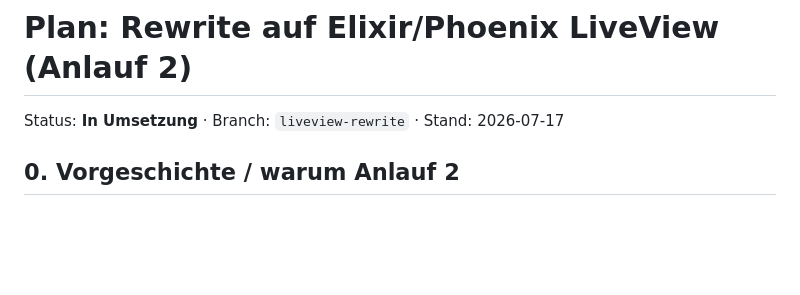
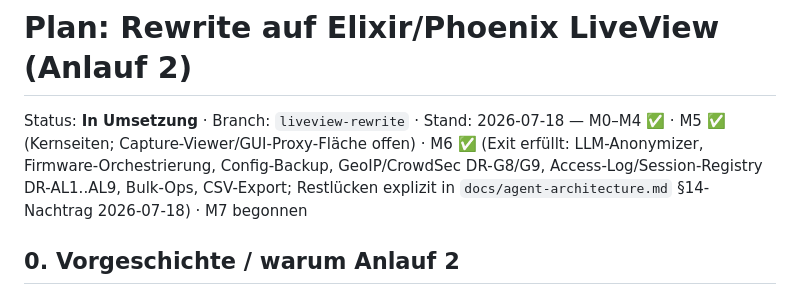
Before and after one commit to styliteag/dashboard, a Markdown page: docs/elixir-liveview-rewrite.md, the part around the change. Drawn GitHub-style; blank space fills up the shorter version.

Commit message:
docs(orbit): M6 exit — plan status M0-M6 done, M7 started
M6's exit criterion (gaps listed explicitly instead of silently) is
fulfilled in the local agent-architecture doc §14 Nachtrag 2026-07-18
(that file is deliberately untracked since 775b4d9): capture viewer UI,
GUI proxy surface, instance CRUD, users/groups mutations,
views/selection, 2FA enrollment + webauthn, direct-poll poller arms,
notifications, geoip config UI + updater, access-log rest, LLM chat,
prometheus denial series stay python-side until their slices.

```diff
--- a/docs/elixir-liveview-rewrite.md
+++ b/docs/elixir-liveview-rewrite.md
@@ -1,6 +1,11 @@
 # Plan: Rewrite auf Elixir/Phoenix LiveView (Anlauf 2)
 
-Status: **In Umsetzung** · Branch: `liveview-rewrite` · Stand: 2026-07-17
+Status: **In Umsetzung** · Branch: `liveview-rewrite` · Stand: 2026-07-18 —
+M0–M4 ✅ · M5 ✅ (Kernseiten; Capture-Viewer/GUI-Proxy-Fläche offen) ·
+M6 ✅ (Exit erfüllt: LLM-Anonymizer, Firmware-Orchestrierung, Config-Backup,
+GeoIP/CrowdSec DR-G8/G9, Access-Log/Session-Registry DR-AL1..AL9, Bulk-Ops,
+CSV-Export; Restlücken explizit in `docs/agent-architecture.md` §14-Nachtrag
+2026-07-18) · M7 begonnen
 
 ## 0. Vorgeschichte / warum Anlauf 2
 
```
